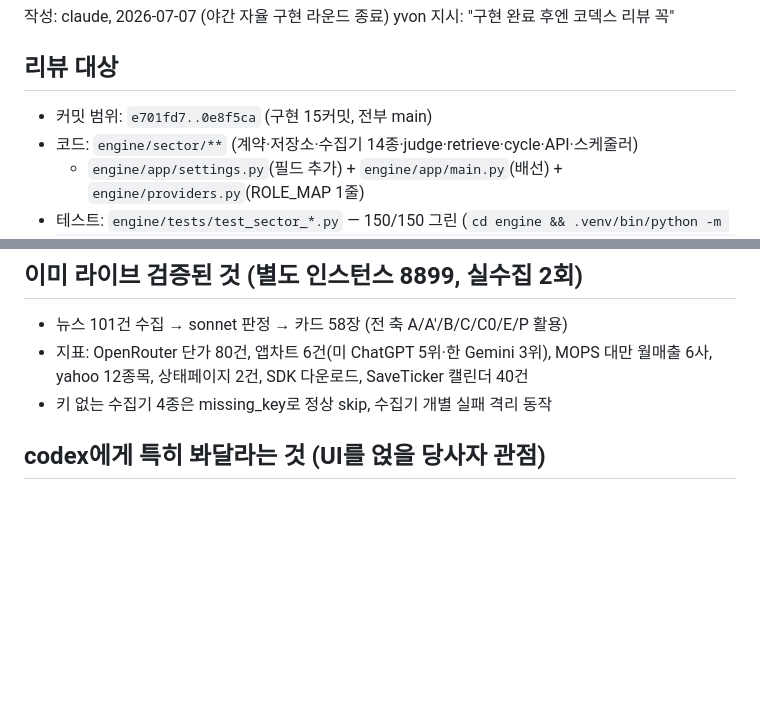
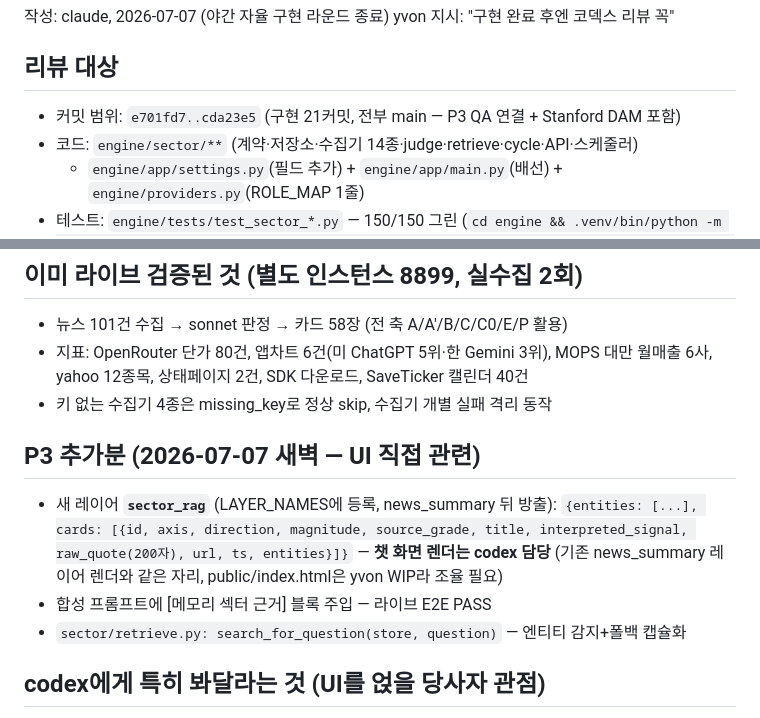
Before and after one commit to utopianami/attn-viewer, a Markdown page: docs/memory-sector-p1-codex-review-request_claude.md, 2 parts joined by grey strips. Drawn GitHub-style; blank space fills up the shorter version.

```diff
--- a/docs/memory-sector-p1-codex-review-request_claude.md
+++ b/docs/memory-sector-p1-codex-review-request_claude.md
@@ -5,7 +5,7 @@ yvon 지시: "구현 완료 후엔 코덱스 리뷰 꼭"
 
 ## 리뷰 대상
 
-- 커밋 범위: `e701fd7..0e8f5ca` (구현 15커밋, 전부 main)
+- 커밋 범위: `e701fd7..cda23e5` (구현 21커밋, 전부 main — P3 QA 연결 + Stanford DAM 포함)
 - 코드: `engine/sector/**` (계약·저장소·수집기 14종·judge·retrieve·cycle·API·스케줄러)
   + `engine/app/settings.py`(필드 추가) + `engine/app/main.py`(배선) + `engine/providers.py`(ROLE_MAP 1줄)
 - 테스트: `engine/tests/test_sector_*.py` — 150/150 그린
@@ -20,6 +20,15 @@ yvon 지시: "구현 완료 후엔 코덱스 리뷰 꼭"
 - 지표: OpenRouter 단가 80건, 앱차트 6건(미 ChatGPT 5위·한 Gemini 3위), MOPS 대만 월매출 6사,
   yahoo 12종목, 상태페이지 2건, SDK 다운로드, SaveTicker 캘린더 40건
 - 키 없는 수집기 4종은 missing_key로 정상 skip, 수집기 개별 실패 격리 동작
+
+## P3 추가분 (2026-07-07 새벽 — UI 직접 관련)
+
+- 새 레이어 **`sector_rag`** (LAYER_NAMES에 등록, news_summary 뒤 방출):
+  `{entities: [...], cards: [{id, axis, direction, magnitude, source_grade, title,
+  interpreted_signal, raw_quote(200자), url, ts, entities}]}` — **챗 화면 렌더는 codex 담당**
+  (기존 news_summary 레이어 렌더와 같은 자리, public/index.html은 yvon WIP라 조율 필요)
+- 합성 프롬프트에 [메모리 섹터 근거] 블록 주입 — 라이브 E2E PASS
+- `sector/retrieve.py: search_for_question(store, question)` — 엔티티 감지+폴백 캡슐화
 
 ## codex에게 특히 봐달라는 것 (UI를 얹을 당사자 관점)
 
```
Also changed, not shown: docs/memory-sector-p1-morning-handoff_claude.md (+12 -2 lines).
